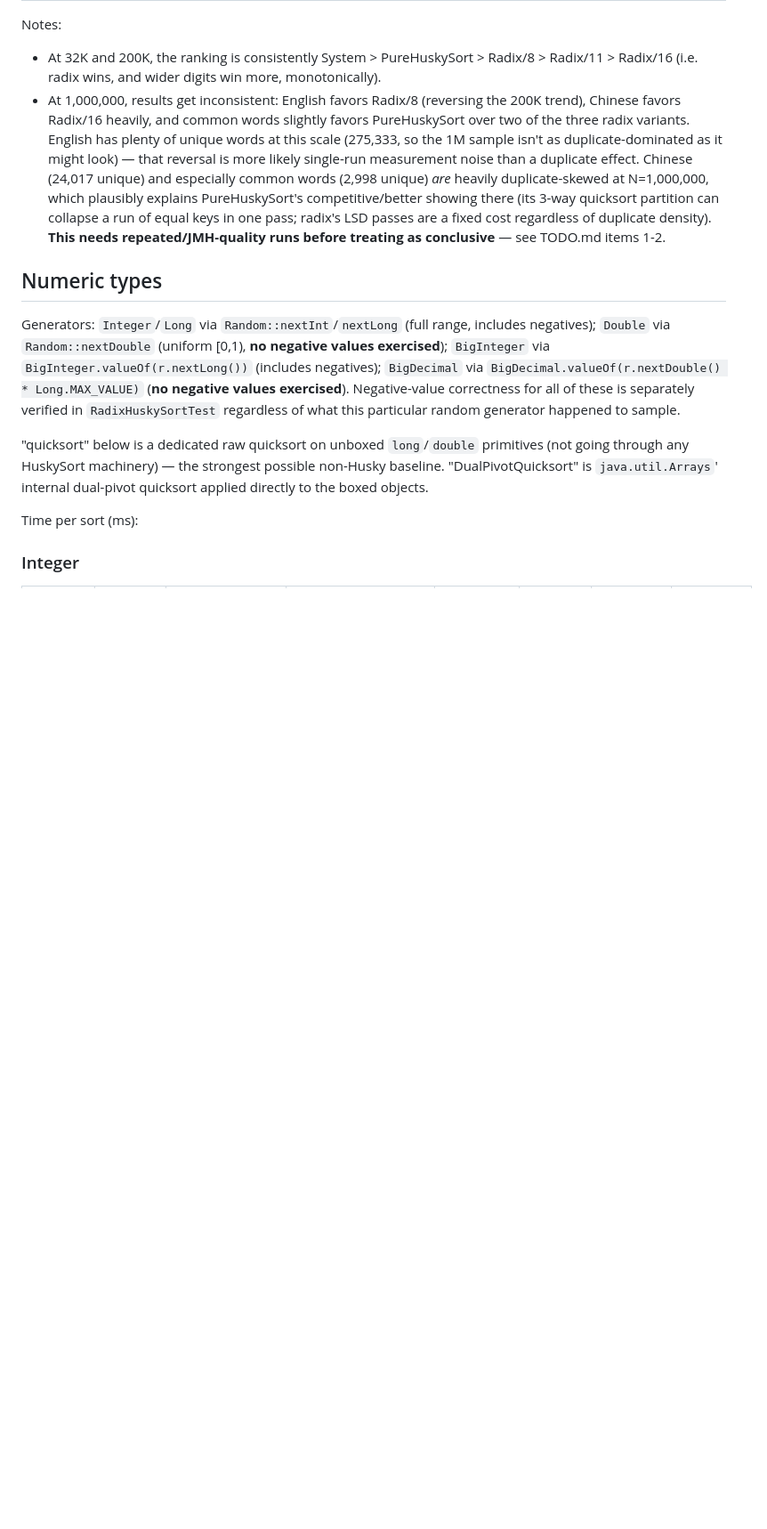
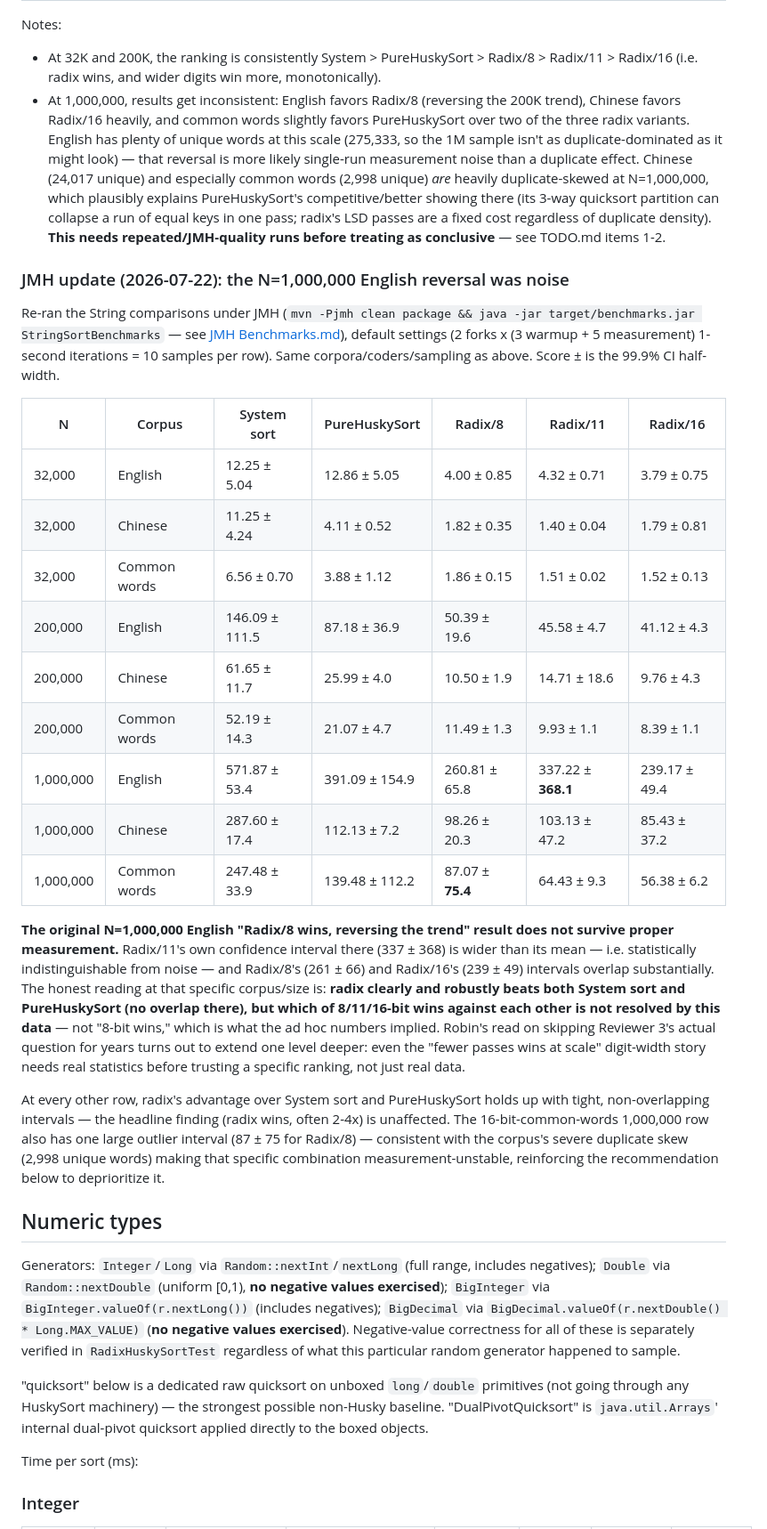
Before and after one commit to rchillyard/The-repository-formerly-known-as, a Markdown page: doc/Radix Sort Benchmark Results.md, the part around the change. Shown at 89% size. Rendered like a GitHub page; blank space fills up the shorter version.

Commit message:
After first JMH benchmark run

```diff
--- a/doc/Radix Sort Benchmark Results.md
+++ b/doc/Radix Sort Benchmark Results.md
@@ -60,6 +60,42 @@ Notes:
   collapse a run of equal keys in one pass; radix's LSD passes are a fixed cost regardless of
   duplicate density). **This needs repeated/JMH-quality runs before treating as conclusive** —
   see TODO.md items 1-2.
+
+### JMH update (2026-07-22): the N=1,000,000 English reversal was noise
+
+Re-ran the String comparisons under JMH (`mvn -Pjmh clean package && java -jar
+target/benchmarks.jar StringSortBenchmarks` — see [JMH Benchmarks.md](JMH%20Benchmarks.md)),
+default settings (2 forks x (3 warmup + 5 measurement) 1-second iterations = 10 samples per
+row). Same corpora/coders/sampling as above. Score ± is the 99.9% CI half-width.
+
+| N | Corpus | System sort | PureHuskySort | Radix/8 | Radix/11 | Radix/16 |
+|---|---|---|---|---|---|---|
+| 32,000 | English | 12.25 ± 5.04 | 12.86 ± 5.05 | 4.00 ± 0.85 | 4.32 ± 0.71 | 3.79 ± 0.75 |
+| 32,000 | Chinese | 11.25 ± 4.24 | 4.11 ± 0.52 | 1.82 ± 0.35 | 1.40 ± 0.04 | 1.79 ± 0.81 |
+| 32,000 | Common words | 6.56 ± 0.70 | 3.88 ± 1.12 | 1.86 ± 0.15 | 1.51 ± 0.02 | 1.52 ± 0.13 |
+| 200,000 | English | 146.09 ± 111.5 | 87.18 ± 36.9 | 50.39 ± 19.6 | 45.58 ± 4.7 | 41.12 ± 4.3 |
+| 200,000 | Chinese | 61.65 ± 11.7 | 25.99 ± 4.0 | 10.50 ± 1.9 | 14.71 ± 18.6 | 9.76 ± 4.3 |
+| 200,000 | Common words | 52.19 ± 14.3 | 21.07 ± 4.7 | 11.49 ± 1.3 | 9.93 ± 1.1 | 8.39 ± 1.1 |
+| 1,000,000 | English | 571.87 ± 53.4 | 391.09 ± 154.9 | 260.81 ± 65.8 | 337.22 ± **368.1** | 239.17 ± 49.4 |
+| 1,000,000 | Chinese | 287.60 ± 17.4 | 112.13 ± 7.2 | 98.26 ± 20.3 | 103.13 ± 47.2 | 85.43 ± 37.2 |
+| 1,000,000 | Common words | 247.48 ± 33.9 | 139.48 ± 112.2 | 87.07 ± **75.4** | 64.43 ± 9.3 | 56.38 ± 6.2 |
+
+**The original N=1,000,000 English "Radix/8 wins, reversing the trend" result does not survive
+proper measurement.** Radix/11's own confidence interval there (337 ± 368) is wider than its
+mean — i.e. statistically indistinguishable from noise — and Radix/8's (261 ± 66) and Radix/16's
+(239 ± 49) intervals overlap substantially. The honest reading at that specific
+corpus/size is: **radix clearly and robustly beats both System sort and PureHuskySort (no
+overlap there), but which of 8/11/16-bit wins against each other is not resolved by this data**
+— not "8-bit wins," which is what the ad hoc numbers implied. Robin's read on skipping
+Reviewer 3's actual question for years turns out to extend one level deeper: even the "fewer
+passes wins at scale" digit-width story needs real statistics before trusting a specific
+ranking, not just real data.
+
+At every other row, radix's advantage over System sort and PureHuskySort holds up with tight,
+non-overlapping intervals — the headline finding (radix wins, often 2-4x) is unaffected. The
+16-bit-common-words 1,000,000 row also has one large outlier interval (87 ± 75 for Radix/8) —
+consistent with the corpus's severe duplicate skew (2,998 unique words) making that specific
+combination measurement-unstable, reinforcing the recommendation below to deprioritize it.
 
 ## Numeric types
 
```
Also changed, not shown: TODO.md (+11 -3 lines).
